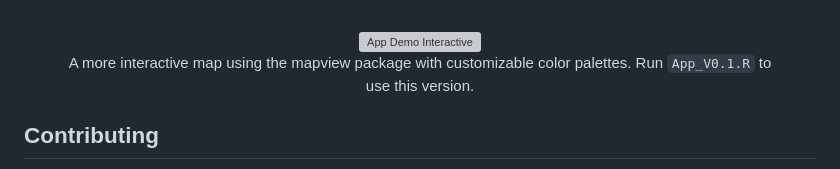
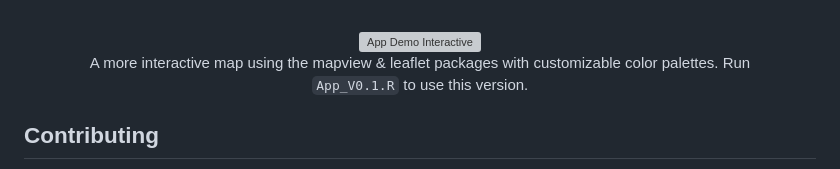
Before and after one commit to S-bachir/RShiny_Malaria, a Markdown page: README.md, the part around the change. GitHub-like rendering; grey boxes are pictures that could not be loaded.

```diff
--- a/README.md
+++ b/README.md
@@ -96,7 +96,7 @@ Below are examples of the app's capabilities, showcasing both static and interac
   <br><br>
   <figure>
     <img src="plots/GIF/Rshinymalariademo_interractivemap.gif" alt="App Demo Interactive" width="800"/>
-    <figcaption>A more interactive map using the mapview package with customizable color palettes. Run <code>App_V0.1.R</code> to use this version.</figcaption>
+    <figcaption>A more interactive map using the mapview & leaflet packages with customizable color palettes. Run <code>App_V0.1.R</code> to use this version.</figcaption>
   </figure>
 </div>
 
```
